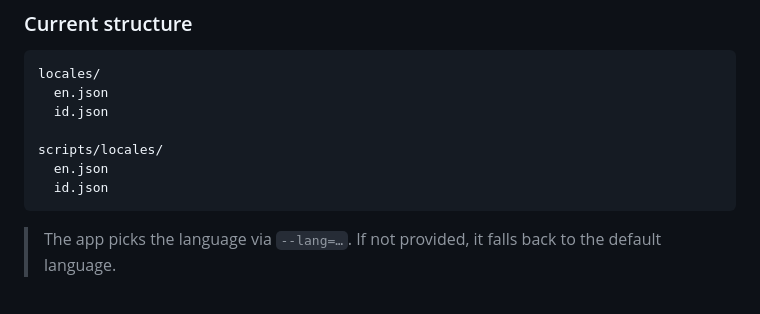
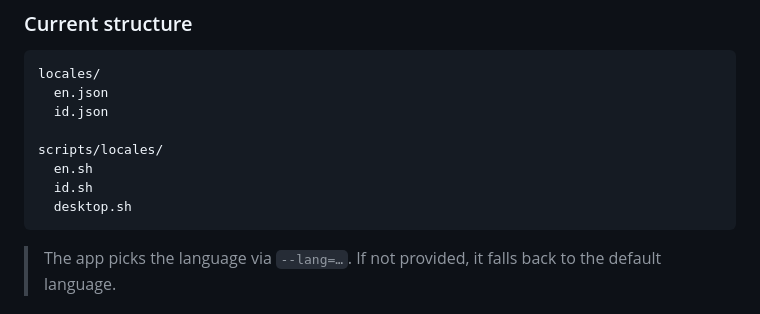
Before and after one commit to ardo-zapp/chatgpt-linux, a Markdown page: README.md, the part around the change. GitHub-like rendering.

````diff
--- a/README.md
+++ b/README.md
@@ -144,8 +144,9 @@ locales/
   id.json
 
 scripts/locales/
-  en.json
-  id.json
+  en.sh
+  id.sh
+  desktop.sh
 ```
 
 > The app picks the language via `--lang=…`. If not provided, it falls back to the default language.
````
